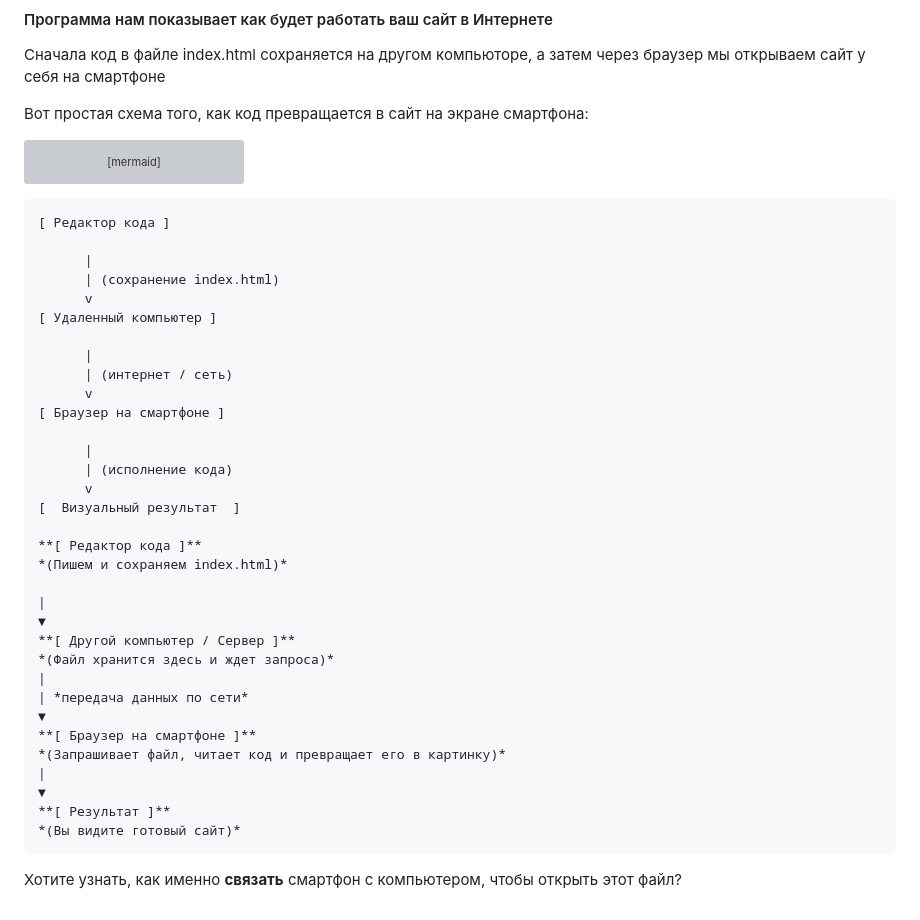
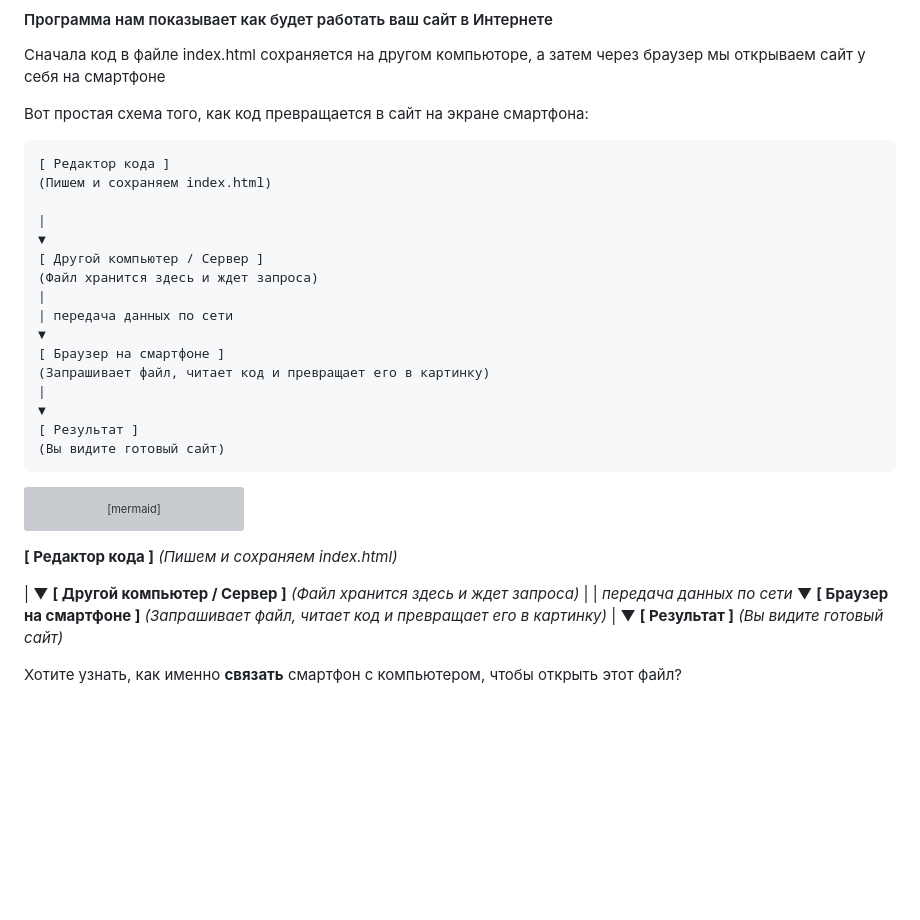
Before and after one commit to yuratokazin/Lesson001, a Markdown page: HTMLeditor/README.md, the part around the change. Drawn GitHub-style; blank space fills up the shorter version; grey boxes are pictures that could not be loaded.

Commit message:
IDE использующая интерпретатор

````diff
--- a/HTMLeditor/README.md
+++ b/HTMLeditor/README.md
@@ -481,31 +481,33 @@ function incrementCounter() {     // объявляем функцию
 
 Вот простая схема того, как код превращается в сайт на экране смартфона:
 
+
+```
+[ Редактор кода ]
+(Пишем и сохраняем index.html)
+
+|
+▼
+[ Другой компьютер / Сервер ]
+(Файл хранится здесь и ждет запроса)
+|
+| передача данных по сети
+▼
+[ Браузер на смартфоне ]
+(Запрашивает файл, читает код и превращает его в картинку)
+|
+▼
+[ Результат ]
+(Вы видите готовый сайт)
+```
+
+
 ```mermaid
 graph TD
     A[🖥️ Редактор кода] -->|Сохранение файла| B(☁️ Другой компьютер / Сервер)
     B -->|Передача данных через сеть| C[📱 Браузер на смартфоне]
     C --> D{✨ Готовый сайт}
 ```
-
-
-```
-[ Редактор кода ]
-
-      |
-      | (сохранение index.html)
-      v
-[ Удаленный компьютер ]
-
-      |
-      | (интернет / сеть)
-      v
-[ Браузер на смартфоне ]
-
-      |
-      | (исполнение кода)
-      v
-[  Визуальный результат  ]
 
 **[ Редактор кода ]**
 *(Пишем и сохраняем index.html)*
@@ -523,6 +525,5 @@ graph TD
 ▼
 **[ Результат ]**
 *(Вы видите готовый сайт)*
-```
 
 Хотите узнать, как именно **связать** смартфон с компьютером, чтобы открыть этот файл?
````
